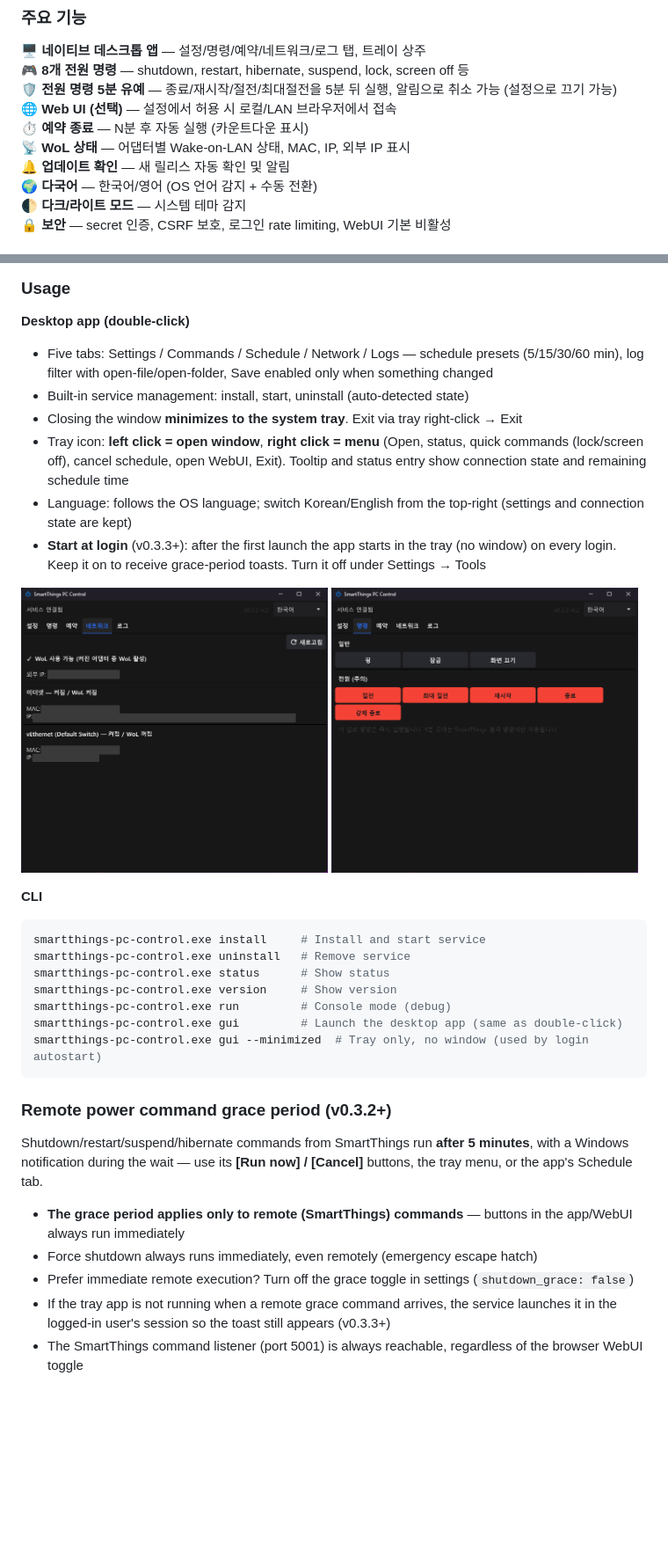
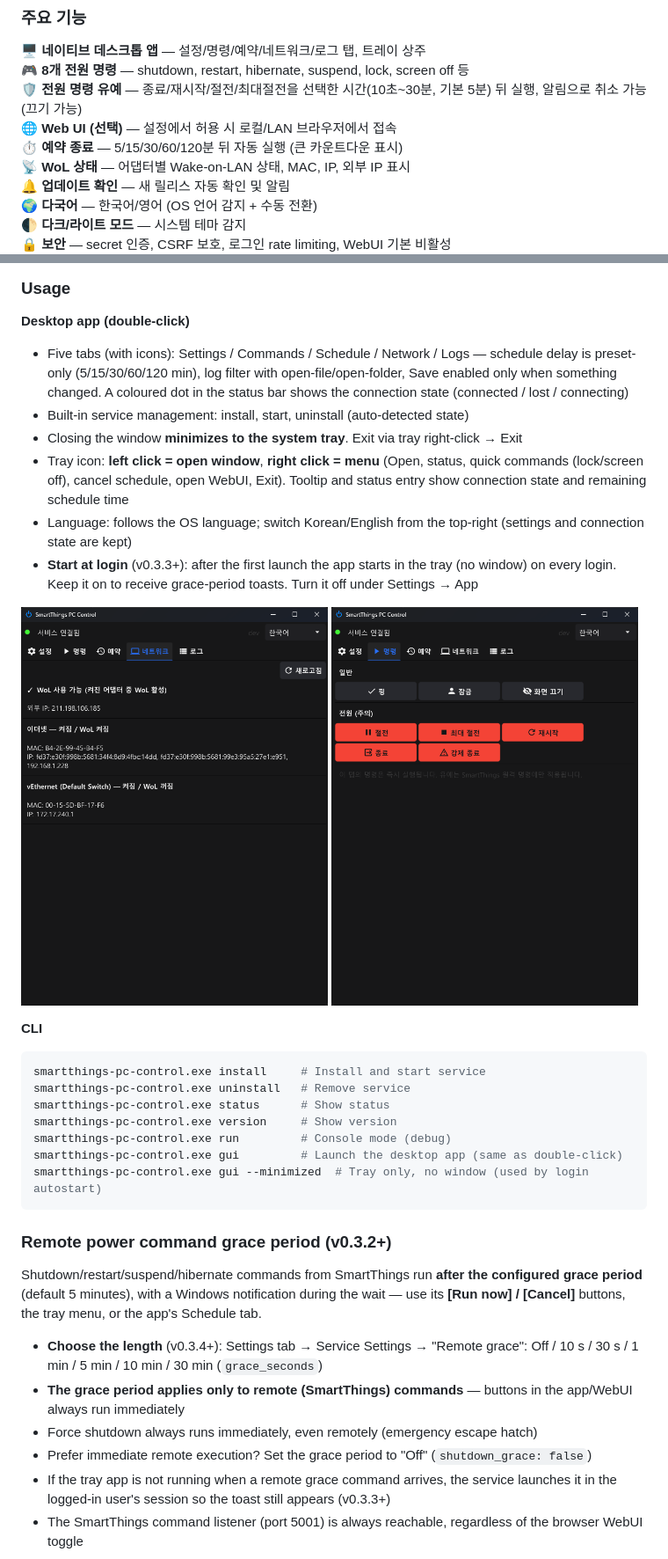
Before and after one commit to Protomothis/smartthings-pc-control, a Markdown page: README.md, 2 parts joined by grey strips. Shown at 88% size. GitHub-like rendering; pictures changed too: docs/gui-commands.png, docs/gui-network.png; blank space fills up the shorter version.

```diff
--- a/README.md
+++ b/README.md
@@ -34,9 +34,9 @@
 
 🖥️ **네이티브 데스크톱 앱** — 설정/명령/예약/네트워크/로그 탭, 트레이 상주
 🎮 **8개 전원 명령** — shutdown, restart, hibernate, suspend, lock, screen off 등
-🛡️ **전원 명령 5분 유예** — 종료/재시작/절전/최대절전을 5분 뒤 실행, 알림으로 취소 가능 (설정으로 끄기 가능)
+🛡️ **전원 명령 유예** — 종료/재시작/절전/최대절전을 선택한 시간(10초~30분, 기본 5분) 뒤 실행, 알림으로 취소 가능 (끄기 가능)
 🌐 **Web UI (선택)** — 설정에서 허용 시 로컬/LAN 브라우저에서 접속
-⏱️ **예약 종료** — N분 후 자동 실행 (카운트다운 표시)
+⏱️ **예약 종료** — 5/15/30/60/120분 뒤 자동 실행 (큰 카운트다운 표시)
 📡 **WoL 상태** — 어댑터별 Wake-on-LAN 상태, MAC, IP, 외부 IP 표시
 🔔 **업데이트 확인** — 새 릴리스 자동 확인 및 알림
 🌍 **다국어** — 한국어/영어 (OS 언어 감지 + 수동 전환)
@@ -268,12 +271,12 @@ C:\Program Files\SmartThings PC Control\smartthings-pc-control.exe
 
 **Desktop app (double-click)**
 
-- Five tabs: Settings / Commands / Schedule / Network / Logs — schedule presets (5/15/30/60 min), log filter with open-file/open-folder, Save enabled only when something changed
+- Five tabs (with icons): Settings / Commands / Schedule / Network / Logs — schedule delay is preset-only (5/15/30/60/120 min), log filter with open-file/open-folder, Save enabled only when something changed. A coloured dot in the status bar shows the connection state (connected / lost / connecting)
 - Built-in service management: install, start, uninstall (auto-detected state)
 - Closing the window **minimizes to the system tray**. Exit via tray right-click → Exit
 - Tray icon: **left click = open window**, **right click = menu** (Open, status, quick commands (lock/screen off), cancel schedule, open WebUI, Exit). Tooltip and status entry show connection state and remaining schedule time
 - Language: follows the OS language; switch Korean/English from the top-right (settings and connection state are kept)
-- **Start at login** (v0.3.3+): after the first launch the app starts in the tray (no window) on every login. Keep it on to receive grace-period toasts. Turn it off under Settings → Tools
+- **Start at login** (v0.3.3+): after the first launch the app starts in the tray (no window) on every login. Keep it on to receive grace-period toasts. Turn it off under Settings → App
 
 <img src="docs/gui-network.png" alt="Network/WoL tab" width="49%"> <img src="docs/gui-commands.png" alt="Commands tab" width="49%">
 
@@ -291,11 +294,12 @@ smartthings-pc-control.exe gui --minimized  # Tray only, no window (used by logi
 
 ### Remote power command grace period (v0.3.2+)
 
-Shutdown/restart/suspend/hibernate commands from SmartThings run **after 5 minutes**, with a Windows notification during the wait — use its **[Run now] / [Cancel]** buttons, the tray menu, or the app's Schedule tab.
+Shutdown/restart/suspend/hibernate commands from SmartThings run **after the configured grace period** (default 5 minutes), with a Windows notification during the wait — use its **[Run now] / [Cancel]** buttons, the tray menu, or the app's Schedule tab.
 
+- **Choose the length** (v0.3.4+): Settings tab → Service Settings → "Remote grace": Off / 10 s / 30 s / 1 min / 5 min / 10 min / 30 min (`grace_seconds`)
 - **The grace period applies only to remote (SmartThings) commands** — buttons in the app/WebUI always run immediately
 - Force shutdown always runs immediately, even remotely (emergency escape hatch)
-- Prefer immediate remote execution? Turn off the grace toggle in settings (`shutdown_grace: false`)
+- Prefer immediate remote execution? Set the grace period to "Off" (`shutdown_grace: false`)
 - If the tray app is not running when a remote grace command arrives, the service launches it in the logged-in user's session so the toast still appears (v0.3.3+)
 - The SmartThings command listener (port 5001) is always reachable, regardless of the browser WebUI toggle
 
```
Also changed, not shown: other parts of README.md (+17 -12 lines), CHANGELOG.md (+17 -0 lines), docs/gui-logs.png, docs/gui-schedule.png, docs/gui-settings.png.
